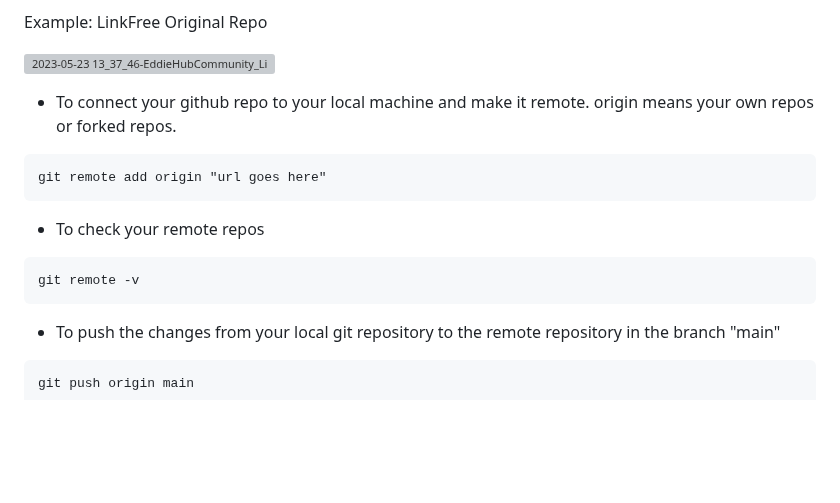
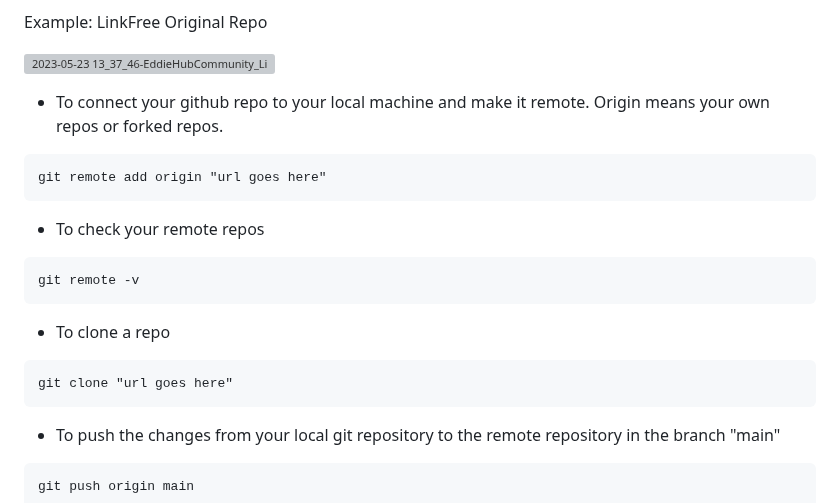
Before and after one commit to shubhxg/web-dev-journey, a Markdown page: Git/readme.md, the part around the change. GitHub-like rendering; blank space fills up the shorter version; grey boxes are pictures that could not be loaded.

````diff
--- a/Git/readme.md
+++ b/Git/readme.md
@@ -148,13 +148,17 @@ Example: LinkFree Original Repo
 ![2023-05-23 13_37_46-EddieHubCommunity_LinkFree_ Connect to your audience with a single link  Showcas](https://github.com/shubhsharma19/web-development-notes/assets/69891912/184a524c-022e-4de5-8e0a-e2b563760d8e)
 
 
-- To connect your github repo to your local machine and make it remote. origin means your own repos or forked repos.
+- To connect your github repo to your local machine and make it remote. Origin means your own repos or forked repos.
 ```
 git remote add origin "url goes here"
 ```
 - To check your remote repos
 ```
 git remote -v
+```
+- To clone a repo
+```
+git clone "url goes here"
 ```
 - To push the changes from your local git repository to the remote repository in the branch "main"
 ```
````
